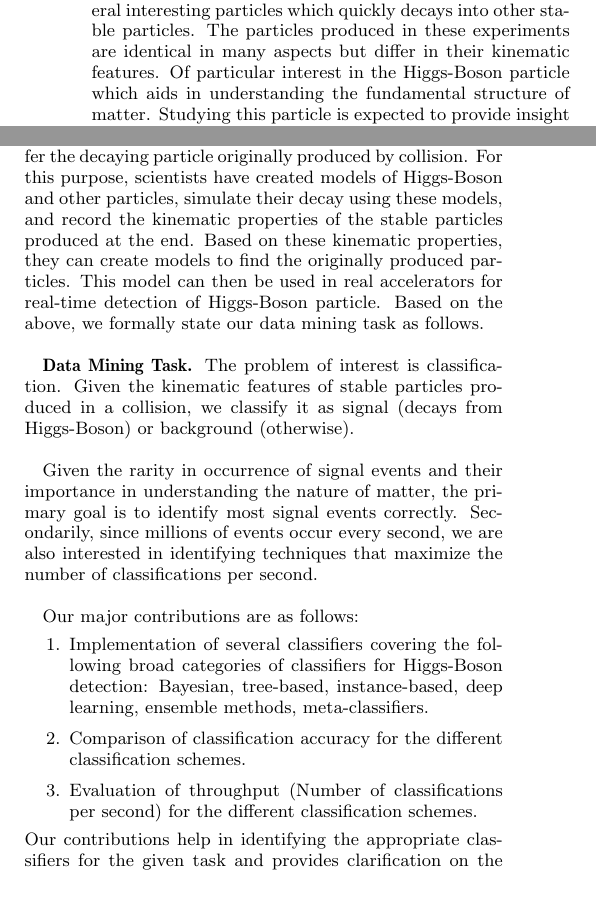
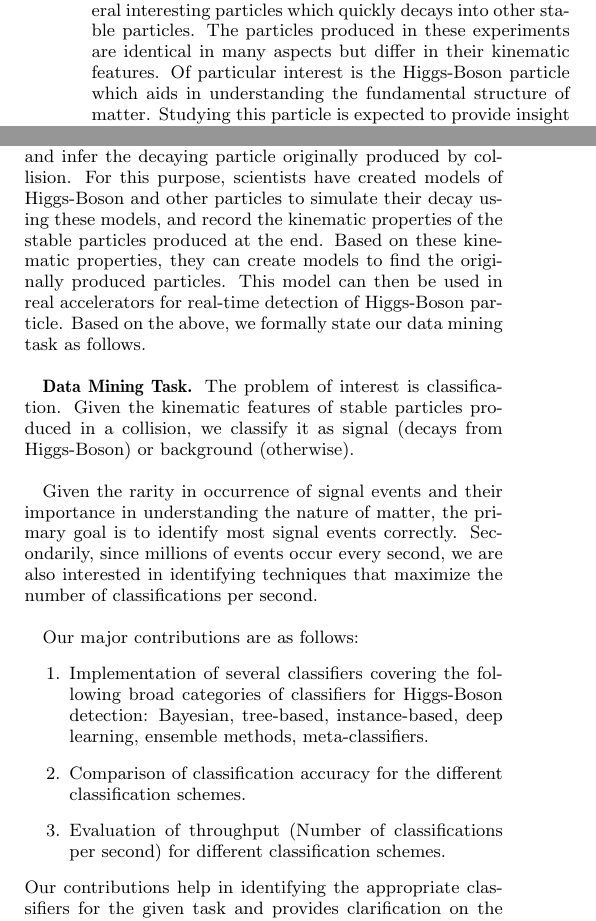
Before and after one commit to ananya11/DA-Assignment, a LaTeX paper (Final Report/CS5525.tex, which reads Final Report/text/02-introduction.tex): two parts of the columns of page 1 of 7, joined at a grey line, cut so that both start at the same text, the shorter picture padded with empty space. Compiled offline with pdfLaTeX.

Commit message:
Update 02-introduction.tex

```diff
--- a/Final Report/text/02-introduction.tex
+++ b/Final Report/text/02-introduction.tex
@@ -1,9 +1,9 @@
 \section{Introduction}
 \label{sec:introduction}
 
-Physicists use high-energy particle colliders such as the Large Hadron Collider (LHC) to produce new particles in order to understand the elementary structure of matter. In these colliders protons collide at high speed to produce several interesting particles which quickly decays into other stable particles. The particles produced in these experiments are identical in many aspects but differ in their kinematic features. Of particular interest in the Higgs-Boson particle which aids in understanding the fundamental structure of matter. Studying this particle is expected to provide insight into the functioning of universe and its possible fates. While the``real world'' impact of the particle is not known yet, the scientific impact is so huge that billions of dollars has been invested in constructing colliders that produce this particle. Identifying the Higgs boson particle reliably and efficiently enables solving the bigger problem of studying the particle. \\
+Physicists use high-energy particle colliders such as the Large Hadron Collider (LHC) to produce new particles in order to understand the elementary structure of matter. In these colliders protons collide at high speed to produce several interesting particles which quickly decays into other stable particles. The particles produced in these experiments are identical in many aspects but differ in their kinematic features. Of particular interest is the Higgs-Boson particle which aids in understanding the fundamental structure of matter. Studying this particle is expected to provide insight into the functioning of universe and its possible fates. While the``real world'' impact of the particle is not known yet, the scientific impact is so huge that billions of dollars has been invested in constructing colliders that produce this particle. Identifying the Higgs boson particle reliably and efficiently enables solving the bigger problem of studying the particle. \\
 
-One fundamental limitation of using magnetic detectors is their inability to distinguish signal (Higgs-Boson producing collision) from background noise (other collisions) when the signal-to-background ratio is too low. An alternative approach is to measure the properties of stable particles and infer the decaying particle originally produced by collision. For this purpose, scientists have created models of Higgs-Boson and other particles, simulate their decay using these models, and record the kinematic properties of the stable particles produced at the end. Based on these kinematic properties, they can create models to find the originally produced particles. This model can then be used in real accelerators for real-time detection of Higgs-Boson particle. Based on the above, we formally state our data mining task as follows.\\
+One fundamental limitation of using magnetic detectors is their inability to distinguish signal (Higgs-Boson producing collision) from background noise (other collisions) when the signal-to-background ratio is too low. An alternative approach is to measure the properties of stable particles and infer the decaying particle originally produced by collision. For this purpose, scientists have created models of Higgs-Boson and other particles to simulate their decay using these models, and record the kinematic properties of the stable particles produced at the end. Based on these kinematic properties, they can create models to find the originally produced particles. This model can then be used in real accelerators for real-time detection of Higgs-Boson particle. Based on the above, we formally state our data mining task as follows.\\
 
 \textbf{Data Mining Task.} The problem of interest is classification. Given the kinematic features of stable particles produced in a collision, we classify it as signal (decays from Higgs-Boson) or background (otherwise).\\
 
@@ -13,7 +13,7 @@ Our major contributions are as follows:
 \begin{enumerate}
 \item	Implementation of several classifiers covering the following broad categories of classifiers for Higgs-Boson detection: Bayesian, tree-based, instance-based, deep learning, ensemble methods, meta-classifiers.
 \item	Comparison of classification accuracy for the different classification schemes.
-\item	Evaluation of throughput (Number of classifications per second) for the different classification schemes.
+\item	Evaluation of throughput (Number of classifications per second) for different classification schemes.
 \end{enumerate}
 Our contributions help in identifying the appropriate classifiers for the given task and provides clarification on the complexity of features necessary for classification. \\
 
```
